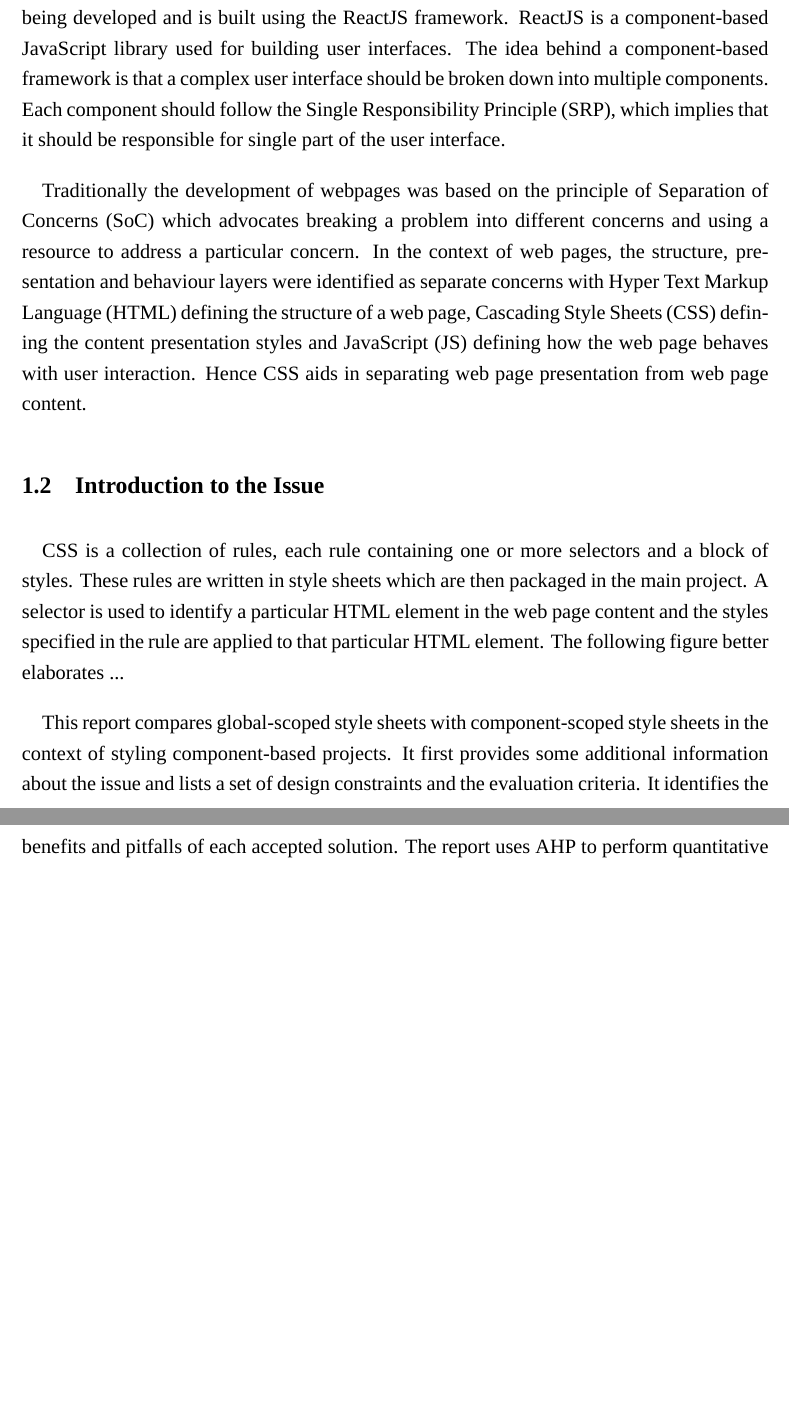
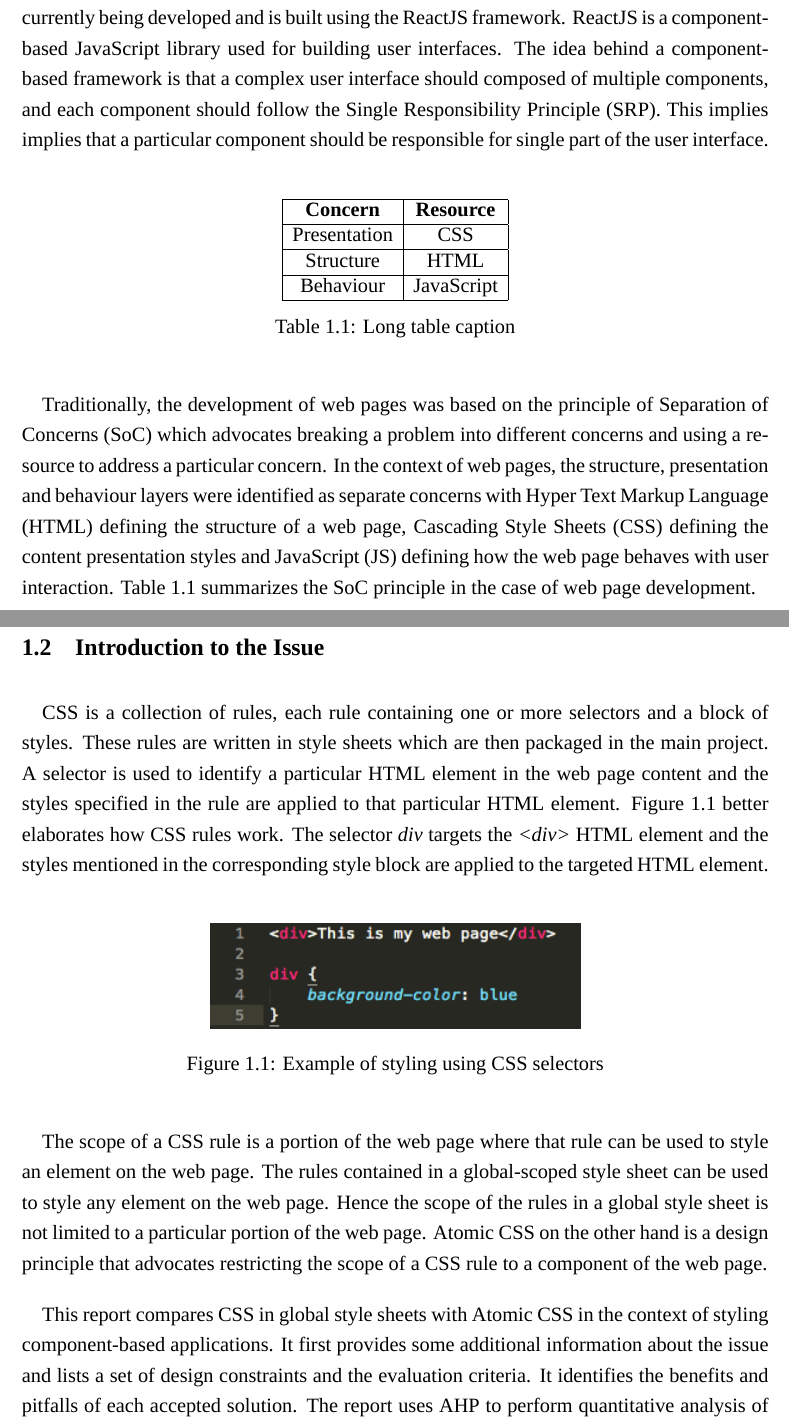
Before and after one commit to AddySridhar95/WorkTermReport3B, a LaTeX document (wkrpt.tex): two parts of pages 5 and 6 of 10 before the commit and two parts of pages 5 and 6 of 11 after it, joined at a grey line, cut so that both start at the same text, the shorter picture padded with empty space. Compiled offline with XeLaTeX; a missing font is replaced by an installed copy or a similar font.

Commit message:
finished working on introduction and adding tables and figures for that section

```diff
--- a/wkrpt.tex
+++ b/wkrpt.tex
@@ -55,25 +59,48 @@ EXECUTIVE SUMMARY
 \section{Introduction}
 \subsection{Background Information}
 
-% TODO: state that 2nd para is global CSS and define atomic CSS ??? or do that in first page of BODY
+Yahoo! is an internet technology company and is recognized as one of the pioneers of the early-internet era. Yahoo! Mail is a web-based email service owned by Yahoo! with hundreds of millions of users worldwide. The next generation of Yahoo! Mail web client is currently being developed and is built using the ReactJS framework. ReactJS is a component-based JavaScript library used for building user interfaces. The idea behind a component-based framework is that a complex user interface should composed of multiple components, and each component should follow the Single Responsibility Principle (SRP). This implies implies that a particular component should be responsible for single part of the user interface.
 
-Yahoo! is an internet technology company and is recognized as one of the pioneers of the early-internet era. Yahoo! Mail is a web-based email service owned by Yahoo! with hundreds of millions of users worldwide. The next generation of Yahoo! Mail web client is currently being developed and is built using the ReactJS framework. ReactJS is a component-based JavaScript library used for building user interfaces. The idea behind a component-based framework is that a complex user interface should be broken down into multiple components. Each component should follow the Single Responsibility Principle (SRP), which implies that it should be responsible for single part of the user interface.
+\vspace{0.5cm}
 
-Traditionally the development of webpages was based on the principle of Separation of Concerns (SoC) which advocates breaking a problem into different concerns and using a resource to address a particular concern. In the context of web pages, the structure, presentation and behaviour layers were identified as separate concerns with Hyper Text Markup Language (HTML) defining the structure of a web page, Cascading Style Sheets (CSS) defining the content presentation styles and JavaScript (JS) defining how the web page behaves with user interaction. Hence CSS aids in separating web page presentation from web page content.
+\begin{table}[h]
+	\centering
+	\begin{tabular}{|c|c|}
+		\hline
+		\textbf{Concern} & \textbf{Resource} \\
+		\hline
+		Presentation & CSS \\
+		\hline
+		Structure & HTML \\
+		\hline
+		Behaviour & JavaScript \\
+		\hline
+	\end{tabular}
+	\caption{Long table caption}
+\end{table}
 
-% Table: separation of concerns web page
+\vspace{0.5cm}
+
+Traditionally, the development of web pages was based on the principle of Separation of Concerns (SoC) which advocates breaking a problem into different concerns and using a resource to address a particular concern. In the context of web pages, the structure, presentation and behaviour layers were identified as separate concerns with Hyper Text Markup Language (HTML) defining the structure of a web page, Cascading Style Sheets (CSS) defining the content presentation styles and JavaScript (JS) defining how the web page behaves with user interaction. Table 1.1 summarizes the SoC principle in the case of web page development.
+
+\newpage
 
 \subsection{Introduction to the Issue}
-CSS is a collection of rules, each rule containing one or more selectors and a block of styles. These rules are written in style sheets which are then packaged in the main project. A selector is used to identify a particular HTML element in the web page content and the styles specified in the rule are applied to that particular HTML element. The following figure better elaborates ...
+CSS is a collection of rules, each rule containing one or more selectors and a block of styles. These rules are written in style sheets which are then packaged in the main project. A selector is used to identify a particular HTML element in the web page content and the styles specified in the rule are applied to that particular HTML element. Figure 1.1 better elaborates how CSS rules work. The selector \textit{div} targets the \textit{<div>} HTML element and the styles mentioned in the corresponding style block are applied to the targeted HTML element.
 
-% Figure: <div>This is my web page</div> div { background-color: red };
+\vspace{0.5cm}
 
-% TODO: should this be moved to problem description?
+\begin{figure}[h]
+\includegraphics[scale=0.7]{selector-normal}
+\centering
+\caption{Example of styling using CSS selectors}
+\end{figure}
 
+\vspace{0.5cm}
 
-% TODO: define different scopes and say how component scope is related to atomic scope
+The scope of a CSS rule is a portion of the web page where that rule can be used to style an element on the web page. The rules contained in a global-scoped style sheet can be used to style any element on the web page. Hence the scope of the rules in a global style sheet is not limited to a particular portion of the web page. Atomic CSS on the other hand is a design principle that advocates restricting the scope of a CSS rule to a component of the web page.
 
-This report compares global-scoped style sheets with component-scoped style sheets in the context of styling component-based projects. It first provides some additional information about the issue and lists a set of design constraints and the evaluation criteria. It identifies the benefits and pitfalls of each accepted solution. The report uses AHP to perform quantitative analysis of the alternatives against a set of evaluation criteria. The report then concludes by identifying the best solution and provides some recommendations.
+This report compares CSS in global style sheets with Atomic CSS in the context of styling component-based applications. It first provides some additional information about the issue and lists a set of design constraints and the evaluation criteria. It identifies the benefits and pitfalls of each accepted solution. The report uses AHP to perform quantitative analysis of the alternatives against a set of evaluation criteria. The report then concludes by identifying the best solution and provides some recommendations.
 
 
 \section{Problem Specifications}
```
Also changed, not shown: wkrpt.pdf, wkrpt.tex (12 more changed lines), 3 other files.
